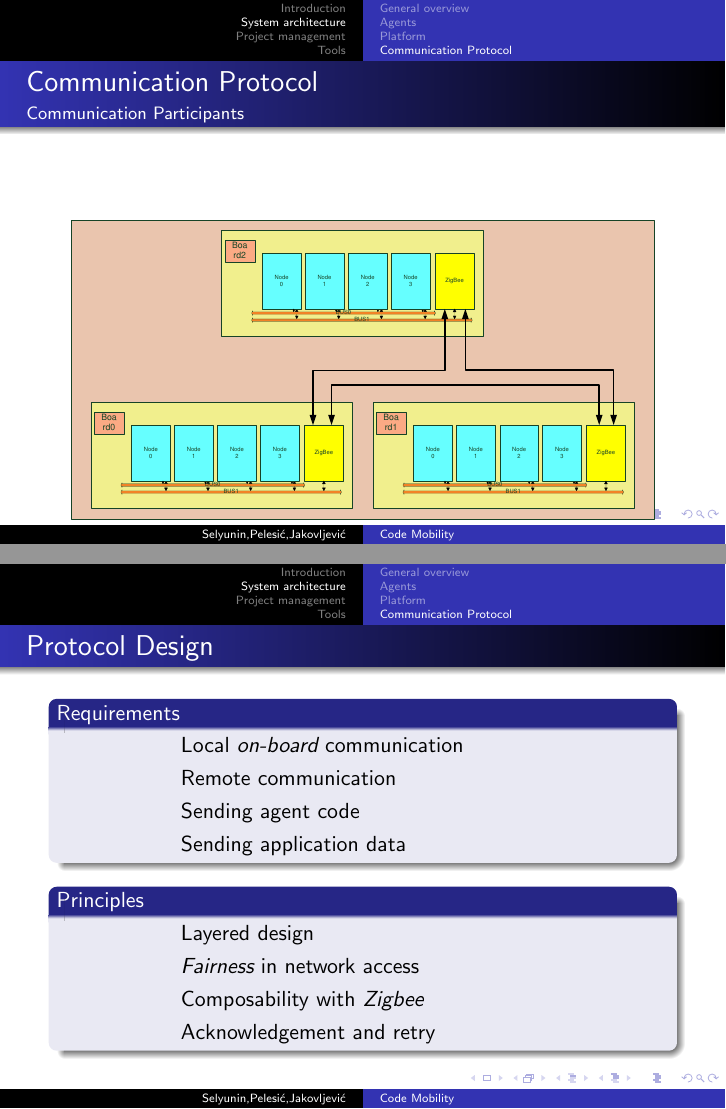
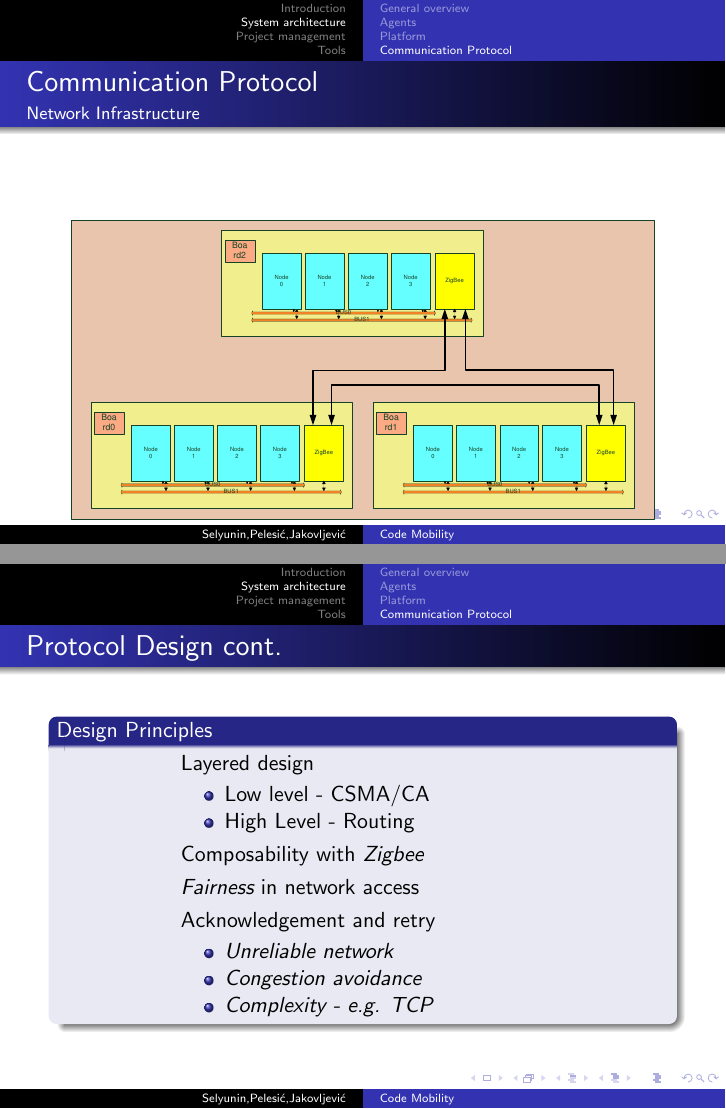
Before and after one commit to micky686/Esen2012, LaTeX slides (docs/workshop1/presentation.tex): pages 15 and 16 of 23 before the commit and pages 15 and 17 of 24 after it, joined at a grey line. Compiled offline with pdfLaTeX.

Commit message:
last changes to comm protocol slides

```diff
--- a/docs/workshop1/presentation.tex
+++ b/docs/workshop1/presentation.tex
@@ -228,7 +228,7 @@ Communication design & \\
 \subsection{Communication Protocol}
 \begin{frame}
   \frametitle{Communication Protocol}
-  \framesubtitle{Communication Participants}
+  \framesubtitle{Network Infrastructure}
   \begin{figure}
     \includegraphics[width=\textwidth]{img/zigbee.pdf}
   \end{figure}
@@ -236,20 +236,44 @@ Communication design & \\
 
 \begin{frame}
   \frametitle{Protocol Design}
-    \begin{block}{Requirements}
+    \begin{block}{Application Requirements}
       \begin{description}
-      \item Local \emph{on-board} communication
+
+      \item Local communication \\
+        \begin{itemize}
+          \item \emph{serial line}
+        \end{itemize}
       \item Remote communication
+        \begin{itemize}
+          \item \emph{wireless}
+        \end{itemize}
       \item Sending agent code
       \item Sending application data
+
       \end{description}
     \end{block}
-    \begin{block}{Principles}
+\end{frame}
+\begin{frame}
+  \frametitle{Protocol Design cont.}
+    \begin{block}{Design Principles}
       \begin{description}
       \item Layered design
+        \begin{itemize}
+          \item Low level - CSMA/CA
+          \item High Level - Routing
+        \end{itemize}
+      \item Composability with \emph{Zigbee}
+%        \begin{itemize}
+%          \item \emph{IEEE 802.15.4}
+%        \end{itemize}
       \item \emph{Fairness} in network access
-      \item Composability with \emph{Zigbee}
       \item Acknowledgement and retry
+        \begin{itemize}
+        \item \emph{Unreliable network}
+        \item \emph{Congestion avoidance}
+        \item \emph{Complexity - e.g. TCP}
+        \end{itemize}
+
       \end{description}
     \end{block}
 \end{frame}
```
Also changed, not shown: docs/workshop1/talk.txt (+12 -5 lines).
